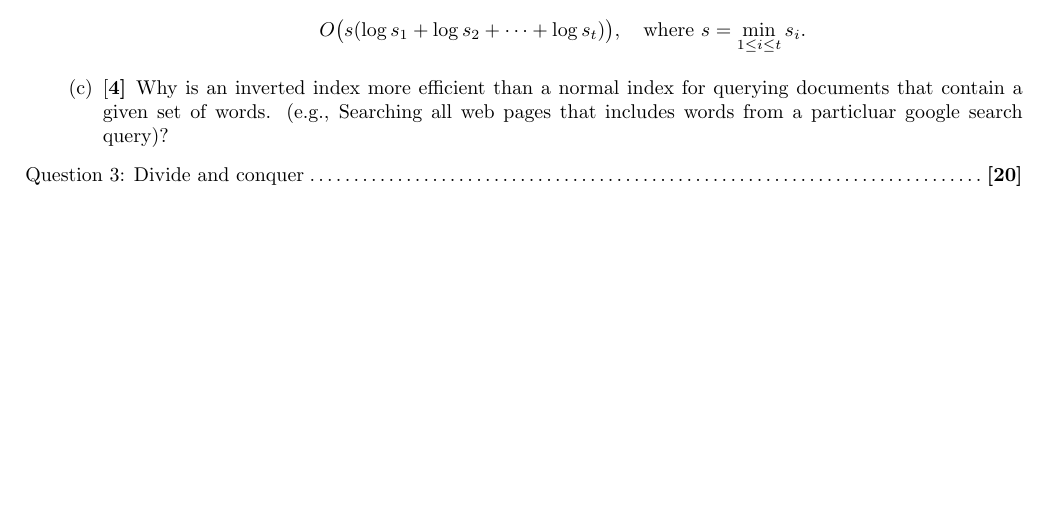
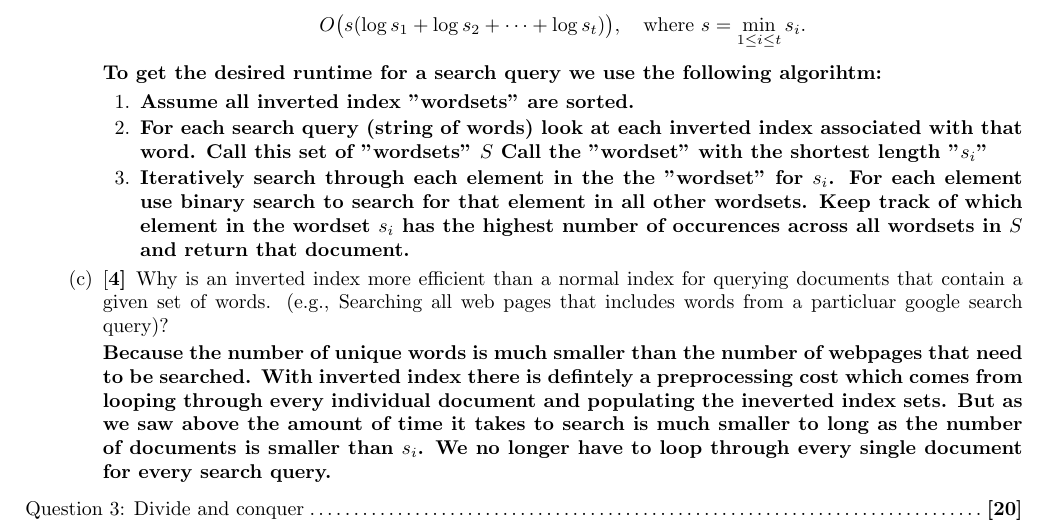
Before and after one commit to JaredMiller9922/CS-6150, a LaTeX problem sheet (Homeworks/Homework1/hw1-2025.tex): part of page 2 of 4 before the commit and part of page 3 of 5 after it, cut so that both start at the same text, the shorter picture padded with empty space. The pictures show the PDF file Homeworks/Homework1/hw1-2025.pdf that the author committed with the source.

Commit message:
finishes problem 2 of the homework

```diff
--- a/Homeworks/Homework1/hw1-2025.tex
+++ b/Homeworks/Homework1/hw1-2025.tex
@@ -95,11 +105,20 @@ Now, you are given a query to search: [algorithm, data, structures, design]. You
 When answering search queries using an inverted index, we saw that the key step is to take the intersection of the inverted index sets corresponding to the words in the query. Suppose that these sets are of size $s_1, s_2, \dots, s_t$ respectively (say we have $t$ words in the query). Na\"ively computing the intersection is not great if one of the $s_i$ is large (e.g., if one of the words in the query is a frequently-occurring one). Assume that the documents in each inverted index set are sorted (say by docID). Now, give an algorithm whose running time is
 \[ O\big( s (\log s_1 + \log s_2 + \dots + \log s_t) \big), \quad \text{where $s = \min_{1 \le i \le t}  s_i$.} \]
 
+\textbf{To get the desired runtime for a search query we use the following algorihtm:}
+\begin{enumerate}
+    \item \textbf{Assume all inverted index "wordsets" are sorted.}
+    \item \textbf{For each search query (string of words) look at each inverted index associated with that word. Call this set of "wordsets" $S$ Call the "wordset" with the shortest length "$s_i$"}
+    \item \textbf{Iteratively search through each element in the the "wordset" for $s_i$. For each element use binary search to search for that element in all other wordsets. Keep track of which element in the wordset $s_i$ has the highest number of occurences across all wordsets in $S$ and return that document.}
+\end{enumerate}
+
 \mysolution{
 \input{Sol-2b}
 }
 
 \part[4] Why is an inverted index more efficient than a normal index for querying documents that contain a given set of words. (e.g., Searching all web pages that includes words from a particluar google search query)?
+
+\textbf{Because the number of unique words is much smaller than the number of webpages that need to be searched. With inverted index there is defintely a preprocessing cost which comes from looping through every individual document and populating the ineverted index sets. But as we saw above the amount of time it takes to search is much smaller to long as the number of documents is smaller than $s_i$. We no longer have to loop through every single document for every search query.}
 
 \mysolution{
 \input{Sol-2c}
```
Also changed, not shown: Homeworks/Homework1/hw1-2025.pdf, Homeworks/Homework1/hw1-2025.tex (10 more changed lines), 5 other files.
